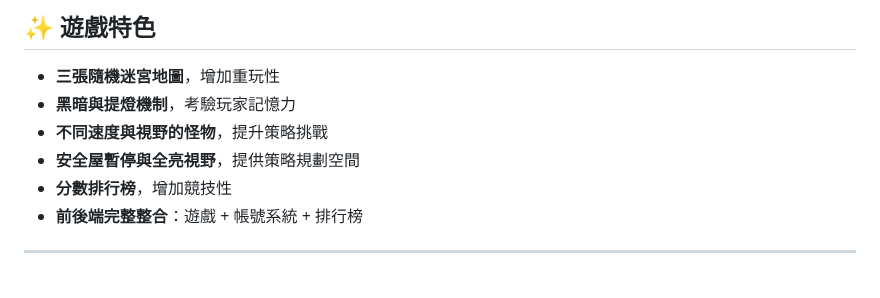
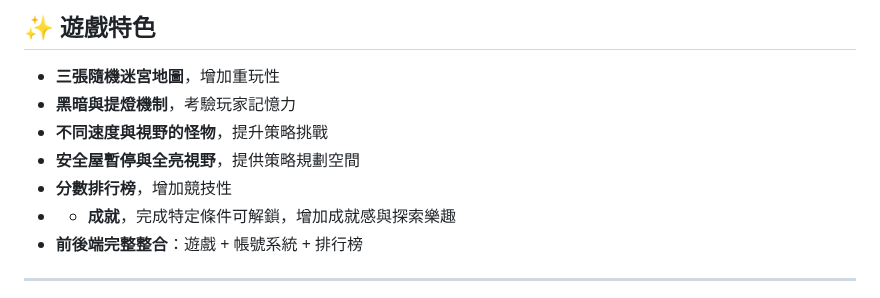
Before and after one commit to Liao-Miles/railway-mazegame, a Markdown page: README.md, the part around the change. GitHub-like rendering.

```diff
--- a/README.md
+++ b/README.md
@@ -119,6 +119,7 @@
 - **不同速度與視野的怪物**，提升策略挑戰
 - **安全屋暫停與全亮視野**，提供策略規劃空間
 - **分數排行榜**，增加競技性
+- - **成就**，完成特定條件可解鎖，增加成就感與探索樂趣
 - **前後端完整整合**：遊戲 + 帳號系統 + 排行榜
 
 ---
```
